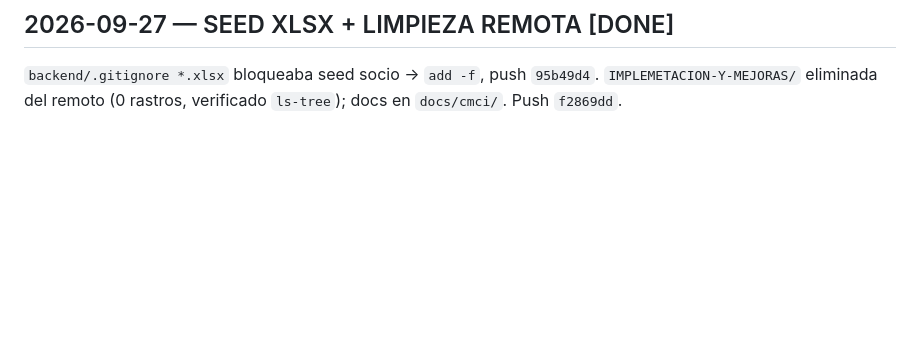
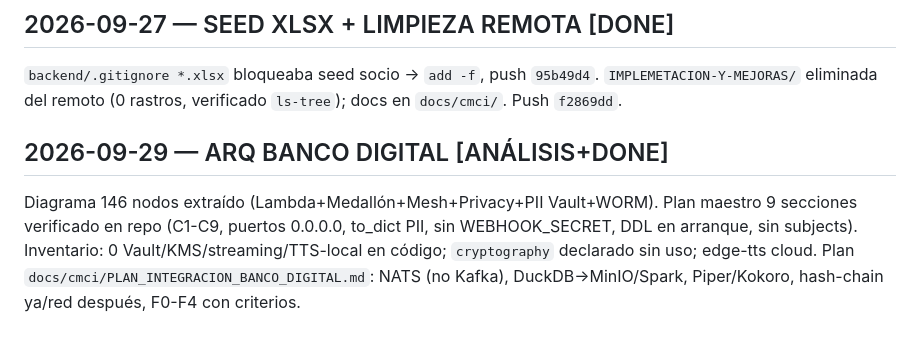
Before and after one commit to jonnathanypg/aigovcorex-site, a Markdown page: docs/cmci/log-development.md, the part around the change. Rendered like a GitHub page; blank space fills up the shorter version.

Commit message:
docs(banco): plan integracion arquitectura digital + bitacora

```diff
--- a/docs/cmci/log-development.md
+++ b/docs/cmci/log-development.md
@@ -164,3 +164,6 @@ Carpeta `IMPLEMETACION-Y-MEJORAS/2_CENTRO-INFANTIL-DOCUMENTACION-EJEMPLOS/` + `c
 
 ## 2026-09-27 — SEED XLSX + LIMPIEZA REMOTA [DONE]
 `backend/.gitignore *.xlsx` bloqueaba seed socio → `add -f`, push `95b49d4`. `IMPLEMETACION-Y-MEJORAS/` eliminada del remoto (0 rastros, verificado `ls-tree`); docs en `docs/cmci/`. Push `f2869dd`.
+
+## 2026-09-29 — ARQ BANCO DIGITAL [ANÁLISIS+DONE]
+Diagrama 146 nodos extraído (Lambda+Medallón+Mesh+Privacy+PII Vault+WORM). Plan maestro 9 secciones verificado en repo (C1-C9, puertos 0.0.0.0, to_dict PII, sin WEBHOOK_SECRET, DDL en arranque, sin subjects). Inventario: 0 Vault/KMS/streaming/TTS-local en código; `cryptography` declarado sin uso; edge-tts cloud. Plan `docs/cmci/PLAN_INTEGRACION_BANCO_DIGITAL.md`: NATS (no Kafka), DuckDB→MinIO/Spark, Piper/Kokoro, hash-chain ya/red después, F0-F4 con criterios.
```
Also changed, not shown: docs/cmci/PLAN_INTEGRACION_BANCO_DIGITAL.md (added, +37 -0 lines).
